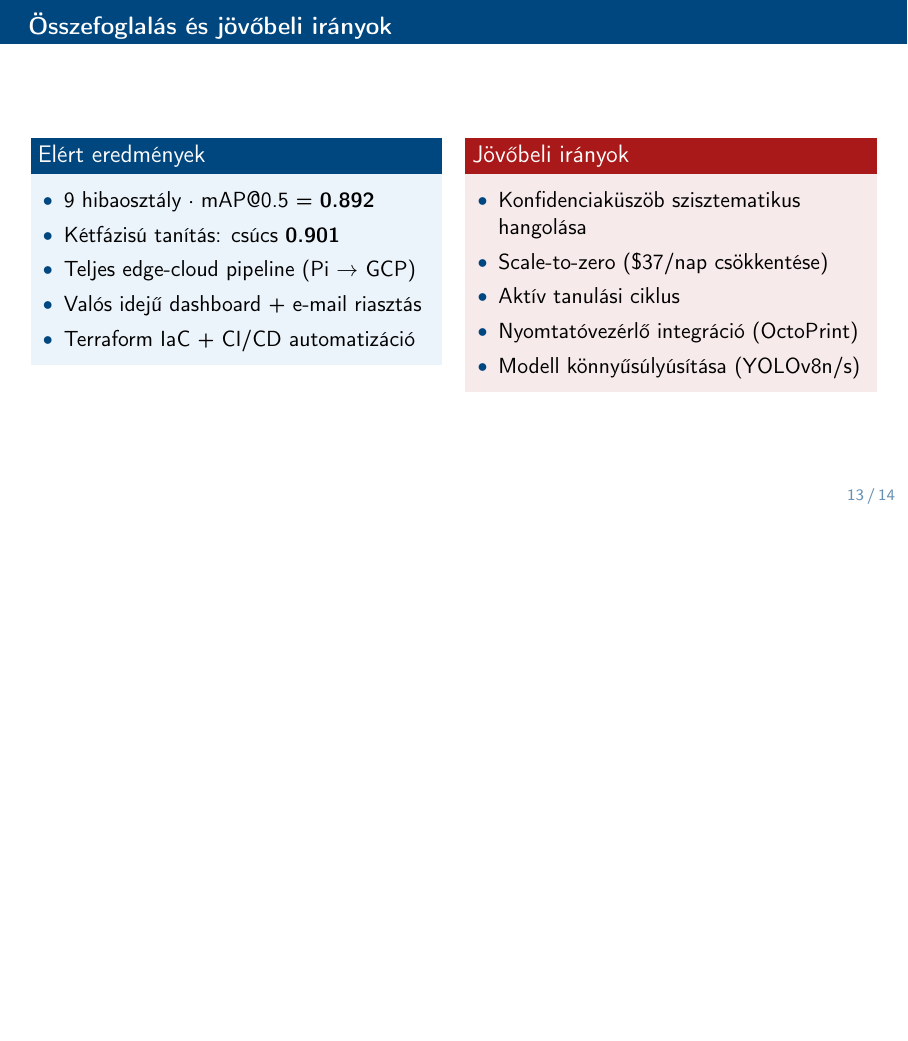
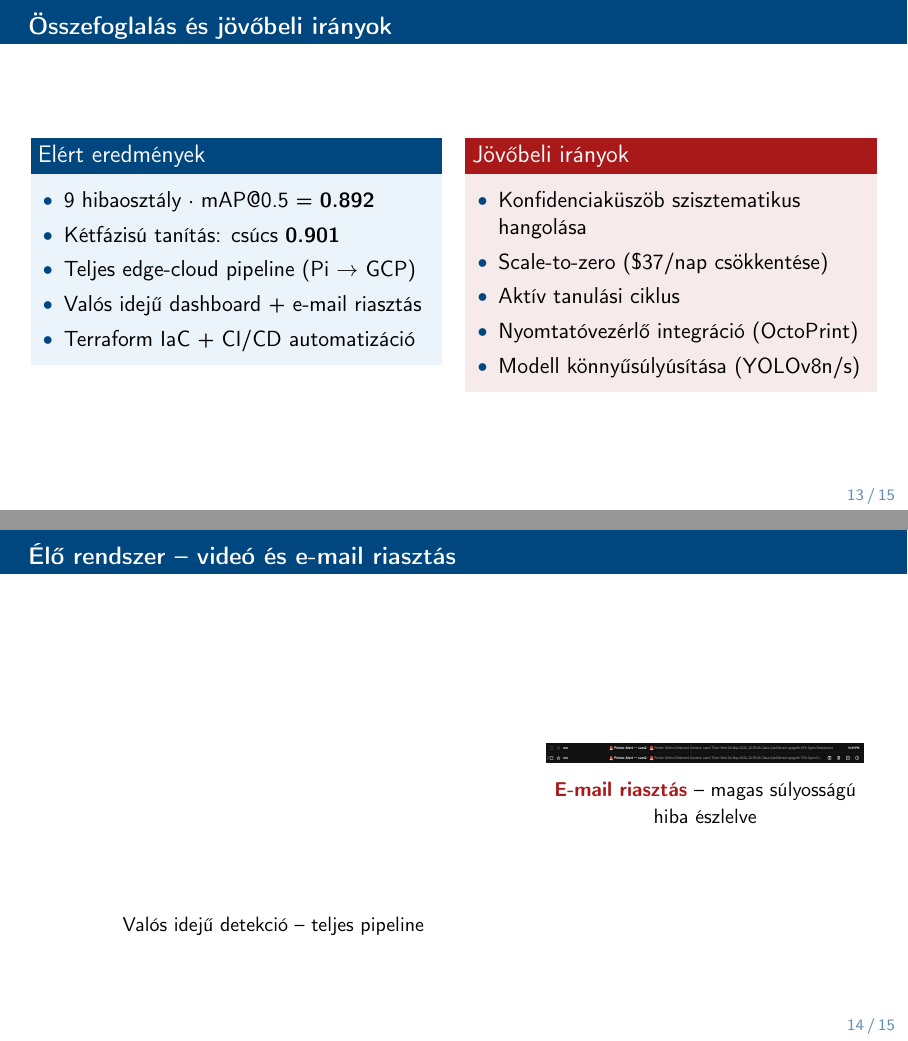
Before and after one commit to BorbMaty/3DPrinting-Failure-Detection, LaTeX slides (docs/latex/docs/presentation.tex): page 13 of 14 before the commit and pages 13 and 14 of 15 after it, the two joined at a grey line, the shorter picture padded with empty space. Compiled offline with pdfLaTeX.

Commit message:
add demo slide: looping video + email alert screenshot

```diff
--- a/docs/latex/docs/presentation.tex
+++ b/docs/latex/docs/presentation.tex
@@ -8,6 +8,7 @@
 \usepackage{graphicx}
 \usepackage{booktabs}
 \usepackage{url}
+\usepackage{multimedia}
 
 % ── Color palette ─────────────────────────────────────────────────────────────
 \definecolor{primary}{RGB}{0,70,127}
@@ -356,7 +357,23 @@
   \end{columns}
 \end{frame}
 
-% ── Slide 14: Köszönet ────────────────────────────────────────────────────────
+% ── Slide 14: Demó ────────────────────────────────────────────────────────────
+\begin{frame}{Élő rendszer – videó és e-mail riasztás}
+  \begin{columns}[c]
+    \column{0.58\textwidth}
+      \centering
+      \movie[loop,autostart,width=8.4cm,height=4.7cm]{}{figures/images/demo/video.mp4}
+      \\[0.3em]
+      {\small Valós idejű detekció – teljes pipeline}
+    \column{0.40\textwidth}
+      \centering
+      \includegraphics[width=\textwidth,keepaspectratio]{demo/emailkep.png}
+      \\[0.3em]
+      {\small\textcolor{alertred}{\textbf{E-mail riasztás}} – magas súlyosságú hiba észlelve}
+  \end{columns}
+\end{frame}
+
+% ── Slide 15: Köszönet ────────────────────────────────────────────────────────
 \begin{frame}[plain]
   \begin{beamercolorbox}[wd=\paperwidth,ht=2.2cm,dp=0pt,center]{frametitle}
     \vspace{0.6cm}
```
Also changed, not shown: docs/latex/docs/figures/images/demo/emailkep.png (added), 1 other file.
